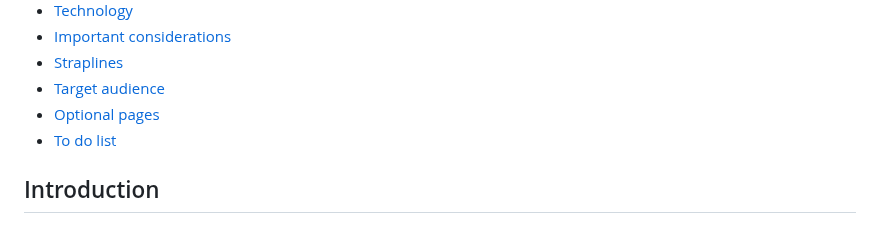
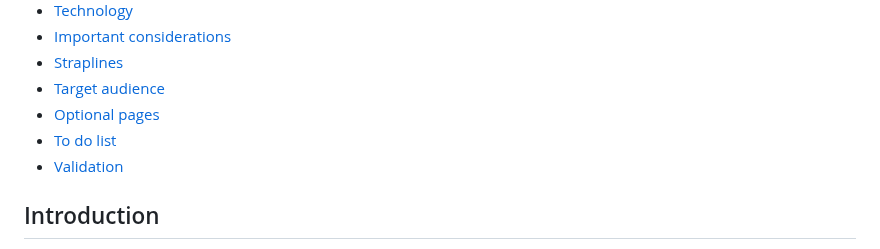
Before and after one commit to paulabes/straight-white-man, a Markdown page: readme.md, the part around one of its changes. Rendered like a GitHub page.

Commit message:
validation fix

```diff
--- a/readme.md
+++ b/readme.md
@@ -16,6 +16,7 @@ paulabes <br>
 - [Target audience](#target-audience)
 - [Optional pages](#optional-pages)
 - [To do list](#to-do-list)
+- [Validation](#validation)
 
 
 ## Introduction
```
Also changed, not shown: other parts of readme.md (+8 -0 lines).
